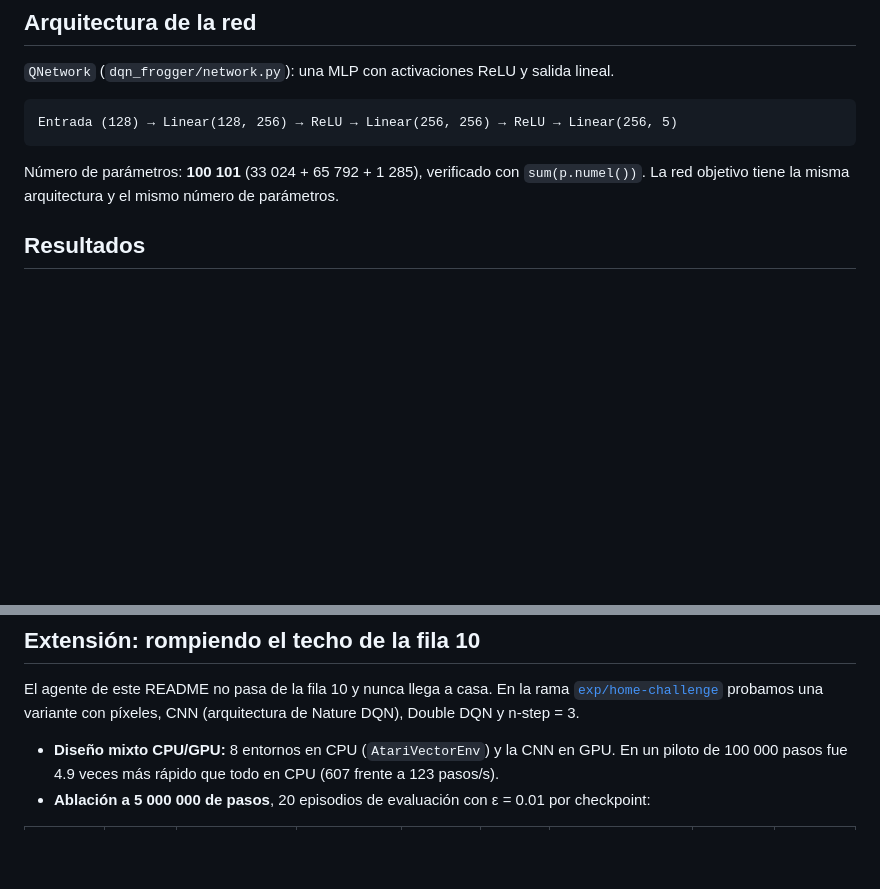
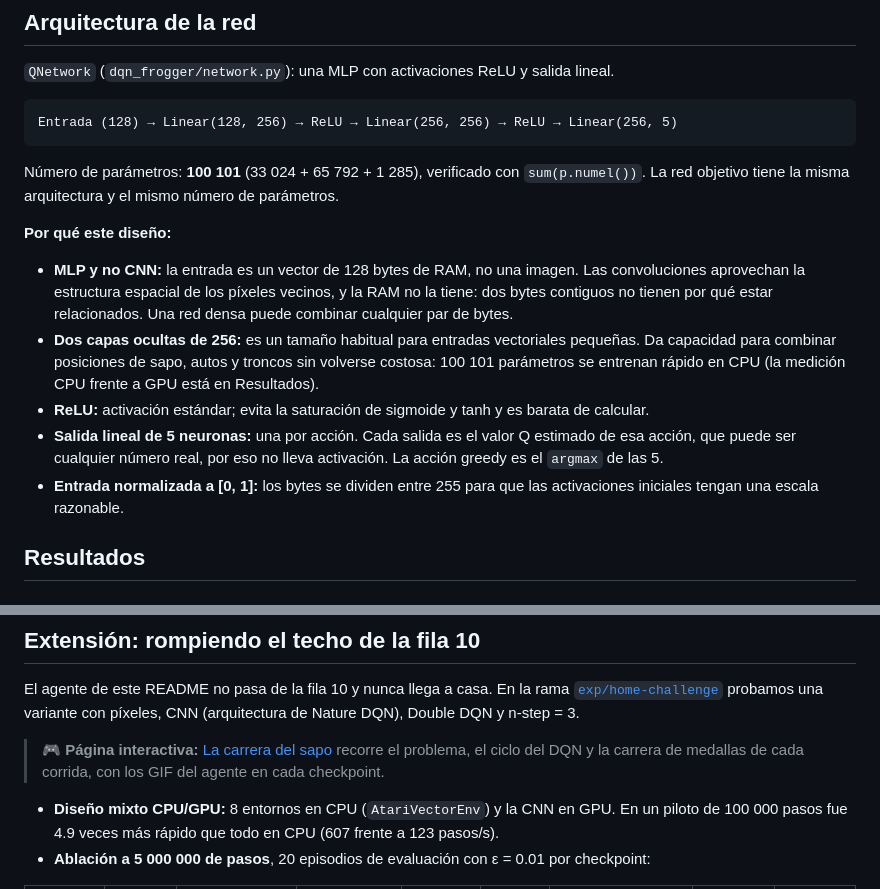
Before and after one commit to AlejoMoncada/frogger-dqn-lab, a Markdown page: README.md, 2 parts joined by grey strips. Drawn GitHub-style; blank space fills up the shorter version.

Commit message:
docs: justify network design and link the story page

```diff
--- a/README.md
+++ b/README.md
@@ -158,6 +158,20 @@ Entrada (128) → Linear(128, 256) → ReLU → Linear(256, 256) → ReLU → Li
 
 Número de parámetros: **100 101** (33 024 + 65 792 + 1 285), verificado con `sum(p.numel())`. La red
 objetivo tiene la misma arquitectura y el mismo número de parámetros.
+
+**Por qué este diseño:**
+
+- **MLP y no CNN:** la entrada es un vector de 128 bytes de RAM, no una imagen. Las convoluciones aprovechan
+  la estructura espacial de los píxeles vecinos, y la RAM no la tiene: dos bytes contiguos no tienen por qué
+  estar relacionados. Una red densa puede combinar cualquier par de bytes.
+- **Dos capas ocultas de 256:** es un tamaño habitual para entradas vectoriales pequeñas. Da capacidad para
+  combinar posiciones de sapo, autos y troncos sin volverse costosa: 100 101 parámetros se entrenan rápido
+  en CPU (la medición CPU frente a GPU está en Resultados).
+- **ReLU:** activación estándar; evita la saturación de sigmoide y tanh y es barata de calcular.
+- **Salida lineal de 5 neuronas:** una por acción. Cada salida es el valor Q estimado de esa acción, que
+  puede ser cualquier número real, por eso no lleva activación. La acción greedy es el `argmax` de las 5.
+- **Entrada normalizada a [0, 1]:** los bytes se dividen entre 255 para que las activaciones iniciales
+  tengan una escala razonable.
 
 ## Resultados
 
@@ -368,6 +382,8 @@ agente cruzaba el río con más frecuencia. Sin las medallas no habríamos visto
 
 El agente de este README no pasa de la fila 10 y nunca llega a casa. En la rama [`exp/home-challenge`](https://github.com/AlejoMoncada/frogger-dqn-lab/tree/exp/home-challenge) probamos una variante con píxeles, CNN (arquitectura de Nature DQN), Double DQN y n-step = 3.
 
+> 🎮 **Página interactiva:** [La carrera del sapo](https://alejomoncada.github.io/frogger-dqn-lab/historia/) recorre el problema, el ciclo del DQN y la carrera de medallas de cada corrida, con los GIF del agente en cada checkpoint.
+
 - **Diseño mixto CPU/GPU:** 8 entornos en CPU (`AtariVectorEnv`) y la CNN en GPU. En un piloto de 100 000 pasos fue 4.9 veces más rápido que todo en CPU (607 frente a 123 pasos/s).
 - **Ablación a 5 000 000 de pasos**, 20 episodios de evaluación con ε = 0.01 por checkpoint:
 
```
